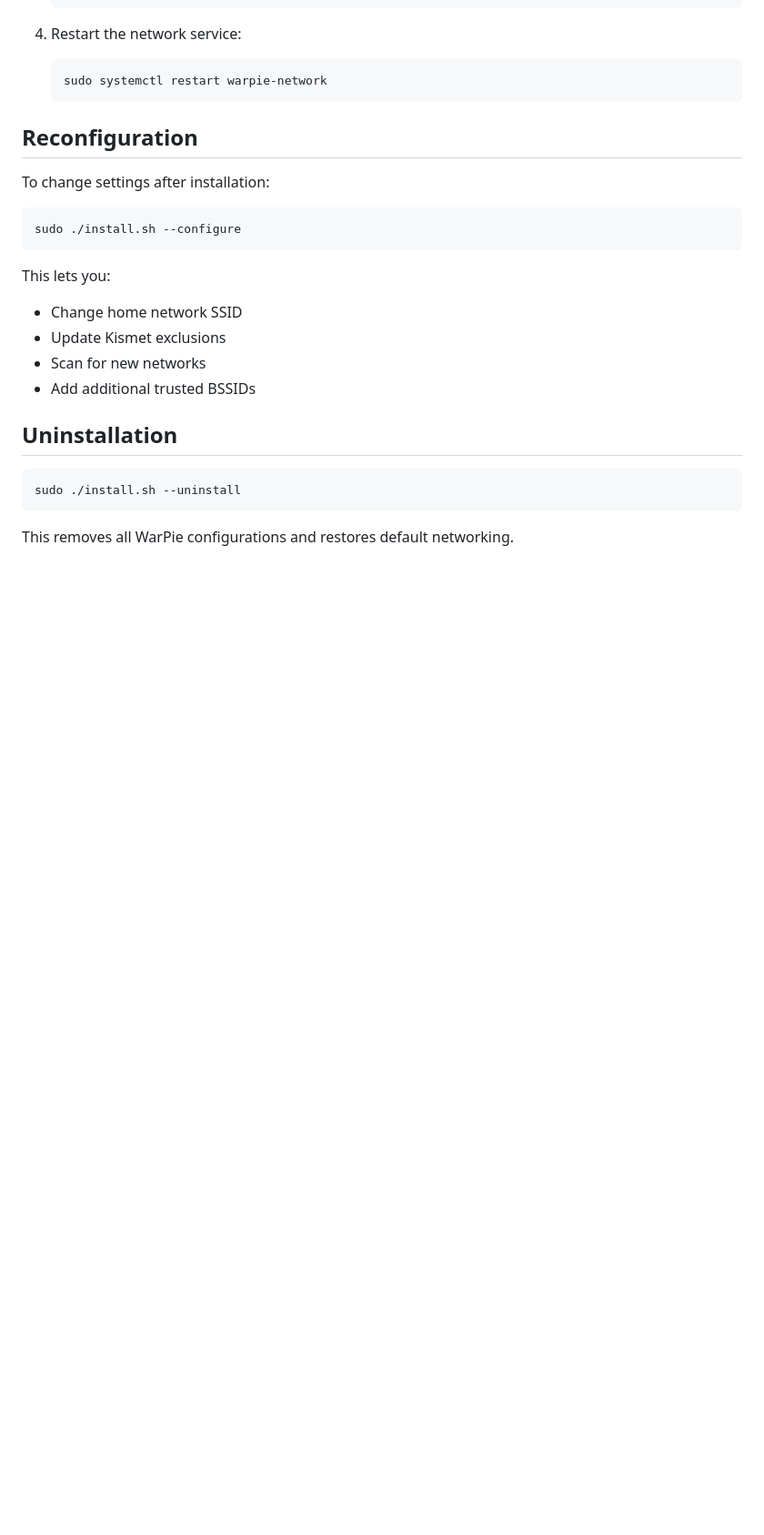
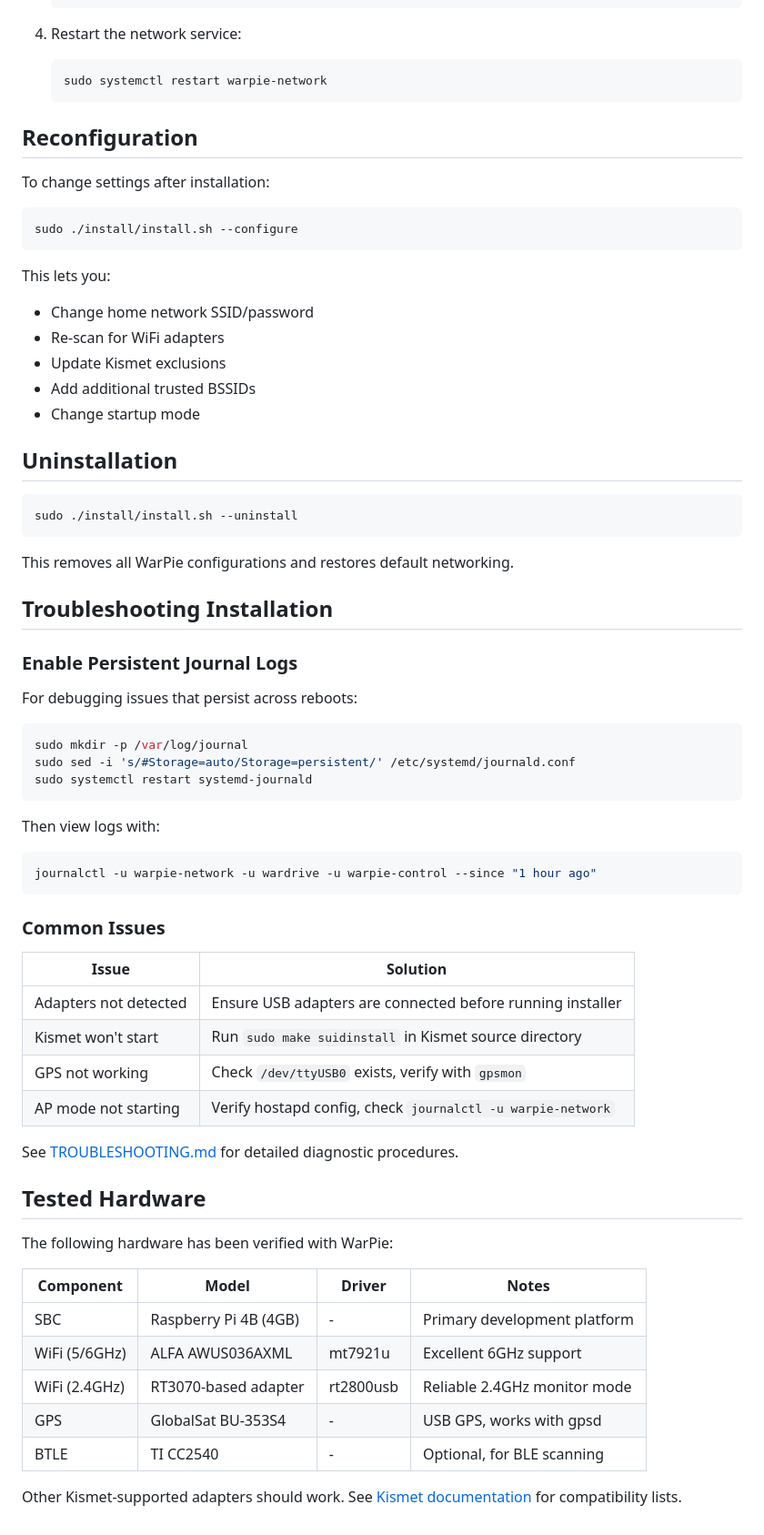
Before and after one commit to PoppaShell/WarPie, a Markdown page: docs/INSTALLATION.md, the part around the change printed below. Shown: that part at 91% size. Drawn GitHub-style; blank space fills up the shorter version.

````diff
--- a/docs/INSTALLATION.md
+++ b/docs/INSTALLATION.md
@@ -255,20 +280,64 @@ When away from home, WarPie creates an access point:
 To change settings after installation:
 
 ```bash
-sudo ./install.sh --configure
+sudo ./install/install.sh --configure
 ```
 
 This lets you:
 
-- Change home network SSID
+- Change home network SSID/password
+- Re-scan for WiFi adapters
 - Update Kismet exclusions
-- Scan for new networks
 - Add additional trusted BSSIDs
+- Change startup mode
 
 ## Uninstallation
 
 ```bash
-sudo ./install.sh --uninstall
+sudo ./install/install.sh --uninstall
 ```
 
 This removes all WarPie configurations and restores default networking.
+
+## Troubleshooting Installation
+
+### Enable Persistent Journal Logs
+
+For debugging issues that persist across reboots:
+
+```bash
+sudo mkdir -p /var/log/journal
+sudo sed -i 's/#Storage=auto/Storage=persistent/' /etc/systemd/journald.conf
+sudo systemctl restart systemd-journald
+```
+
+Then view logs with:
+
+```bash
+journalctl -u warpie-network -u wardrive -u warpie-control --since "1 hour ago"
+```
+
+### Common Issues
+
+| Issue | Solution |
+|-------|----------|
+| Adapters not detected | Ensure USB adapters are connected before running installer |
+| Kismet won't start | Run `sudo make suidinstall` in Kismet source directory |
+| GPS not working | Check `/dev/ttyUSB0` exists, verify with `gpsmon` |
+| AP mode not starting | Verify hostapd config, check `journalctl -u warpie-network` |
+
+See [TROUBLESHOOTING.md](TROUBLESHOOTING.md) for detailed diagnostic procedures.
+
+## Tested Hardware
+
+The following hardware has been verified with WarPie:
+
+| Component      | Model                  | Driver      | Notes                        |
+| -------------- | ---------------------- | ----------- | ---------------------------- |
+| SBC            | Raspberry Pi 4B (4GB)  | -           | Primary development platform |
+| WiFi (5/6GHz)  | ALFA AWUS036AXML       | mt7921u     | Excellent 6GHz support       |
+| WiFi (2.4GHz)  | RT3070-based adapter   | rt2800usb   | Reliable 2.4GHz monitor mode |
+| GPS            | GlobalSat BU-353S4     | -           | USB GPS, works with gpsd     |
+| BTLE           | TI CC2540              | -           | Optional, for BLE scanning   |
+
+Other Kismet-supported adapters should work. See [Kismet documentation](https://www.kismetwireless.net/) for compatibility lists.
````
Also changed, not shown: other parts of docs/INSTALLATION.md (+100 -75 lines).
